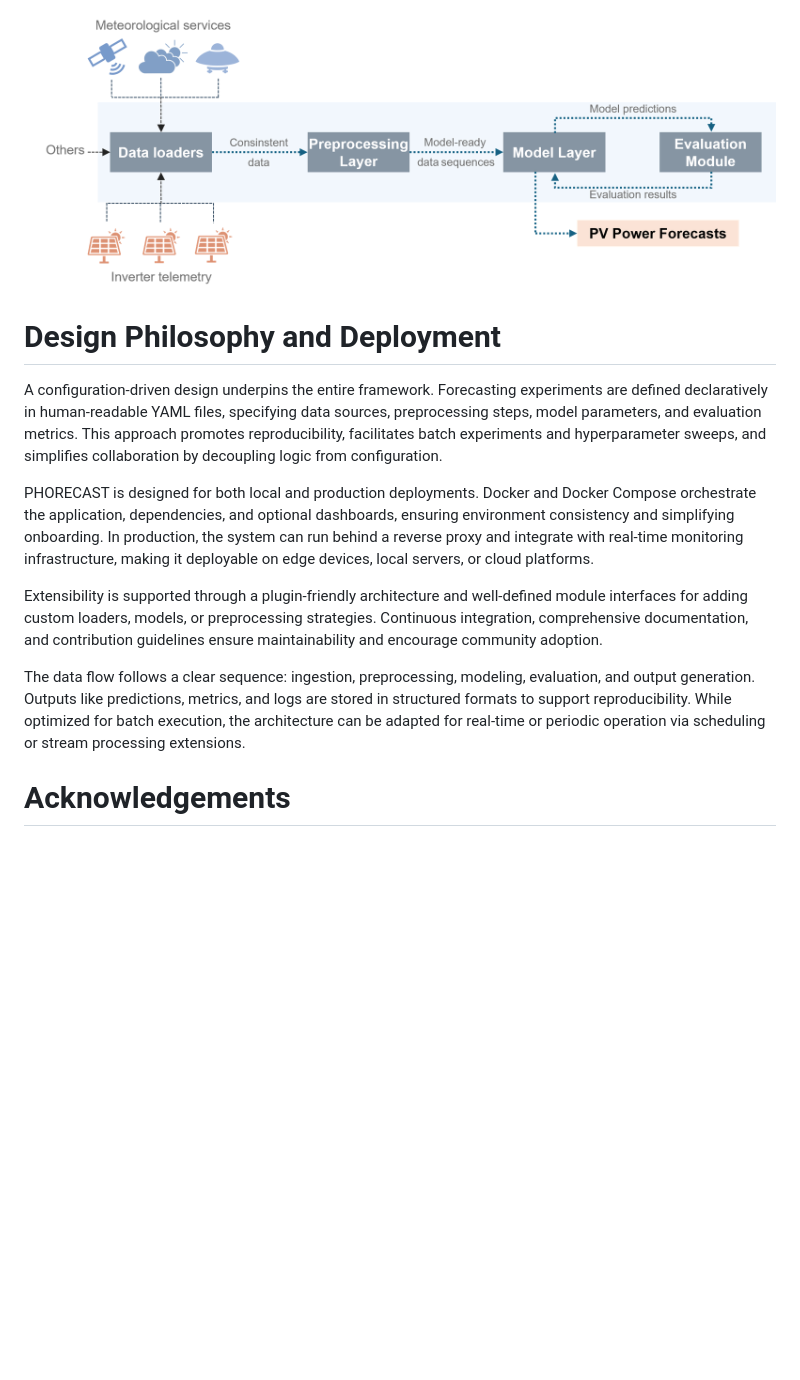
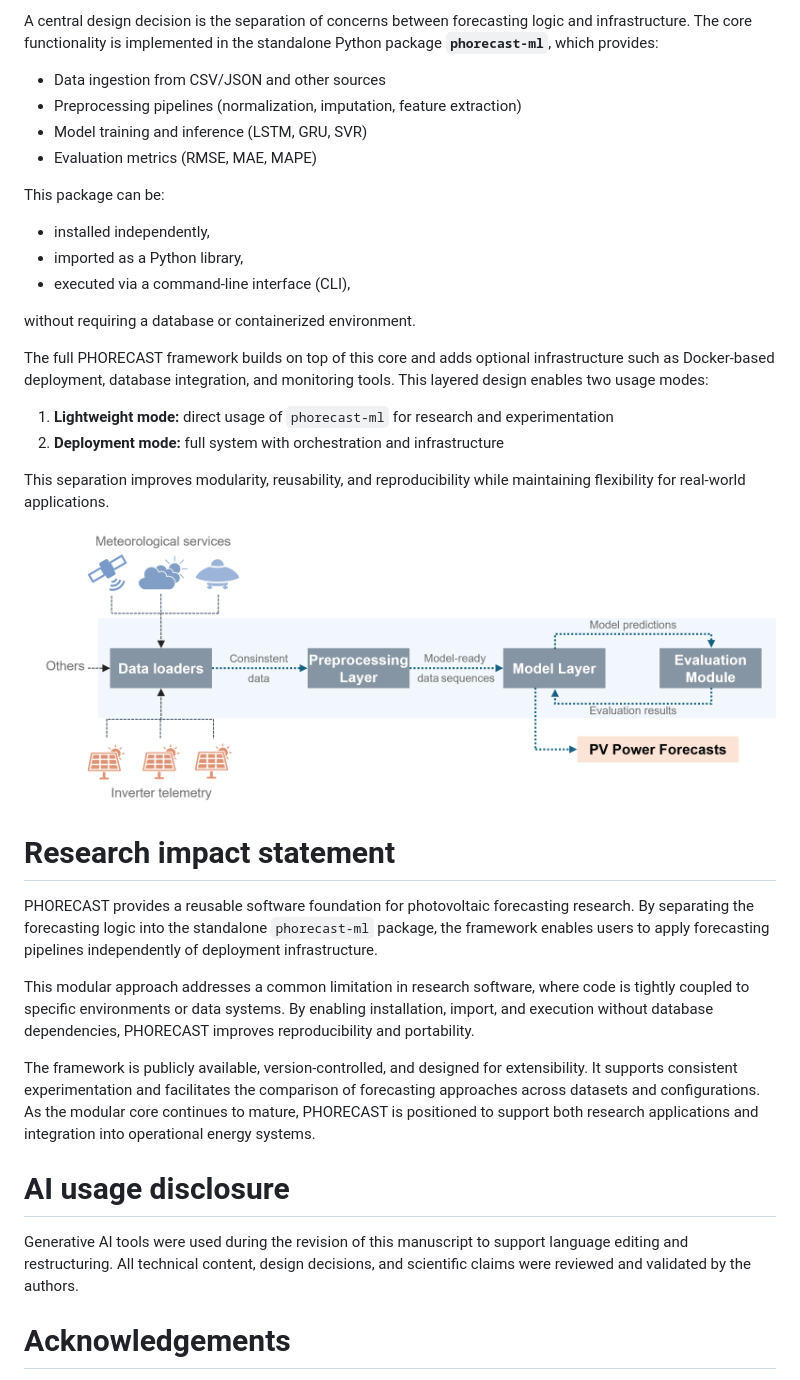
Before and after one commit to smart-resource-management-trier/phorecast, a Markdown page: paper/paper.md, the part around one of its changes. Rendered like a GitHub page; blank space fills up the shorter version.

```diff
--- a/paper/paper.md
+++ b/paper/paper.md
@@ -56,15 +58,38 @@ PHORECAST is a modular, extensible framework aligned with MLOps best practices [
 
-![Overview of the PHORECAST system architecture showing the four core subsystems: Data Loaders, Preprocessing Layer, Model Layer, and Evaluation Module.](Forecast_Pipeline.png)
+A central design decision is the separation of concerns between forecasting logic and infrastructure. The core functionality is implemented in the standalone Python package **`phorecast-ml`**, which provides:
 
-# Design Philosophy and Deployment
+- Data ingestion from CSV/JSON and other sources
+- Preprocessing pipelines (normalization, imputation, feature extraction)
+- Model training and inference (LSTM, GRU, SVR)
+- Evaluation metrics (RMSE, MAE, MAPE)
 
-A configuration-driven design underpins the entire framework. Forecasting experiments are defined declaratively in human-readable YAML files, specifying data sources, preprocessing steps, model parameters, and evaluation metrics. This approach promotes reproducibility, facilitates batch experiments and hyperparameter sweeps, and simplifies collaboration by decoupling logic from configuration.
+This package can be:
+- installed independently,
+- imported as a Python library,
+- executed via a command-line interface (CLI),
 
-PHORECAST is designed for both local and production deployments. Docker and Docker Compose orchestrate the application, dependencies, and optional dashboards, ensuring environment consistency and simplifying onboarding. In production, the system can run behind a reverse proxy and integrate with real-time monitoring infrastructure, making it deployable on edge devices, local servers, or cloud platforms.
+without requiring a database or containerized environment.
 
-Extensibility is supported through a plugin-friendly architecture and well-defined module interfaces for adding custom loaders, models, or preprocessing strategies. Continuous integration, comprehensive documentation, and contribution guidelines ensure maintainability and encourage community adoption.
+The full PHORECAST framework builds on top of this core and adds optional infrastructure such as Docker-based deployment, database integration, and monitoring tools. This layered design enables two usage modes:
 
-The data flow follows a clear sequence: ingestion, preprocessing, modeling, evaluation, and output generation. Outputs like predictions, metrics, and logs are stored in structured formats to support reproducibility. While optimized for batch execution, the architecture can be adapted for real-time or periodic operation via scheduling or stream processing extensions.
+1. **Lightweight mode:** direct usage of `phorecast-ml` for research and experimentation
+2. **Deployment mode:** full system with orchestration and infrastructure
+
+This separation improves modularity, reusability, and reproducibility while maintaining flexibility for real-world applications.
+
+![Overview of the PHORECAST system architecture showing the four core subsystems.](Forecast_Pipeline.png)
+
+# Research impact statement
+
+PHORECAST provides a reusable software foundation for photovoltaic forecasting research. By separating the forecasting logic into the standalone `phorecast-ml` package, the framework enables users to apply forecasting pipelines independently of deployment infrastructure.
+
+This modular approach addresses a common limitation in research software, where code is tightly coupled to specific environments or data systems. By enabling installation, import, and execution without database dependencies, PHORECAST improves reproducibility and portability.
+
+The framework is publicly available, version-controlled, and designed for extensibility. It supports consistent experimentation and facilitates the comparison of forecasting approaches across datasets and configurations. As the modular core continues to mature, PHORECAST is positioned to support both research applications and integration into operational energy systems.
+
+# AI usage disclosure
+
+Generative AI tools were used during the revision of this manuscript to support language editing and restructuring. All technical content, design decisions, and scientific claims were reviewed and validated by the authors.
 
 # Acknowledgements
 
```
Also changed, not shown: other parts of paper/paper.md (+15 -13 lines).
